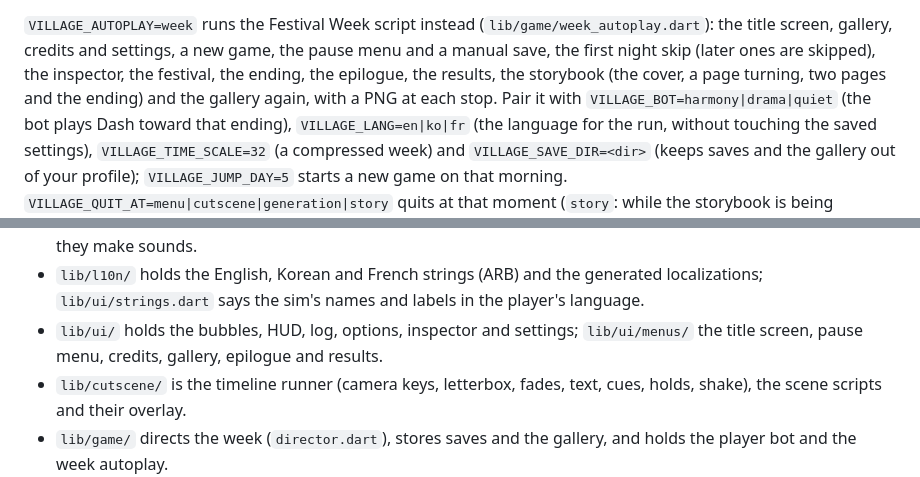
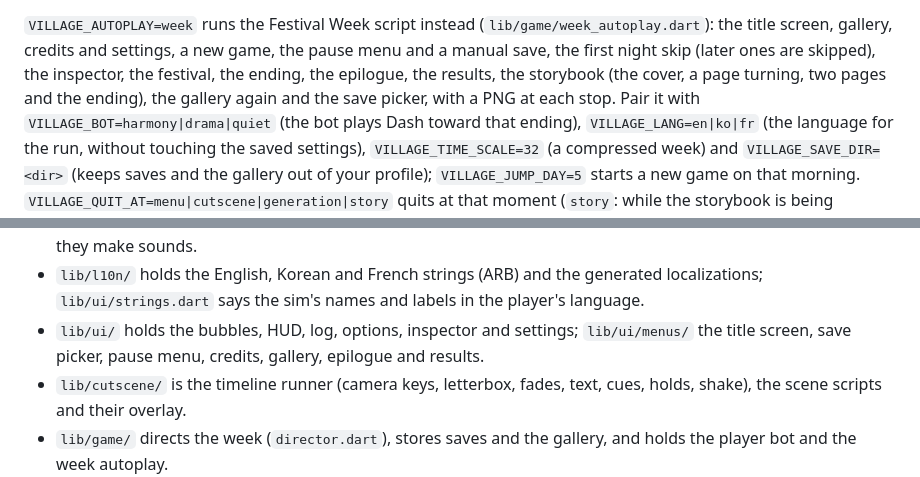
Before and after one commit to leehack/llama-village, a Markdown page: README.md, 2 parts joined by grey strips. Drawn GitHub-style.

```diff
--- a/README.md
+++ b/README.md
@@ -511,7 +531,8 @@ are inert unless their environment variables are set (`VILLAGE_CAPTURE`,
 settings, a new game, the pause menu and a manual save, the first night
 skip (later ones are skipped), the inspector, the festival, the ending,
 the epilogue, the results, the storybook (the cover, a page turning, two
-pages and the ending) and the gallery again, with a PNG at each stop.
+pages and the ending), the gallery again and the save picker, with a PNG
+at each stop.
 Pair it with
 `VILLAGE_BOT=harmony|drama|quiet` (the bot plays Dash toward that
 ending), `VILLAGE_LANG=en|ko|fr` (the language for the run, without
@@ -573,8 +594,8 @@ hour and the storm, with the model generating and idle. See
   generated localizations; `lib/ui/strings.dart` says the sim's names and
   labels in the player's language.
 - `lib/ui/` holds the bubbles, HUD, log, options, inspector and settings;
-  `lib/ui/menus/` the title screen, pause menu, credits, gallery,
-  epilogue and results.
+  `lib/ui/menus/` the title screen, save picker, pause menu, credits,
+  gallery, epilogue and results.
 - `lib/cutscene/` is the timeline runner (camera keys, letterbox, fades,
   text, cues, holds, shake), the scene scripts and their overlay.
 - `lib/game/` directs the week (`director.dart`), stores saves and the
```
Also changed, not shown: other parts of README.md (+28 -8 lines).
